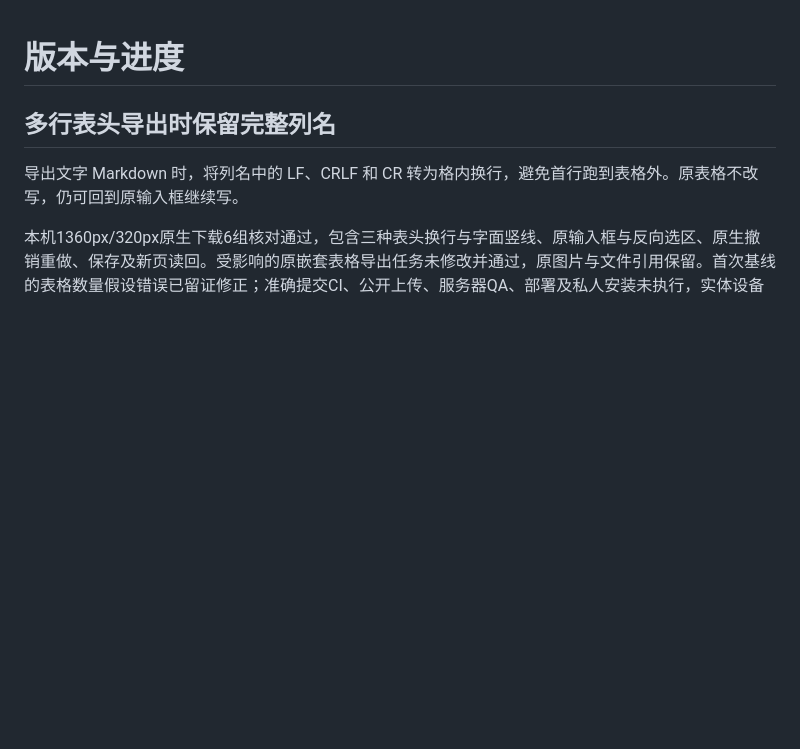
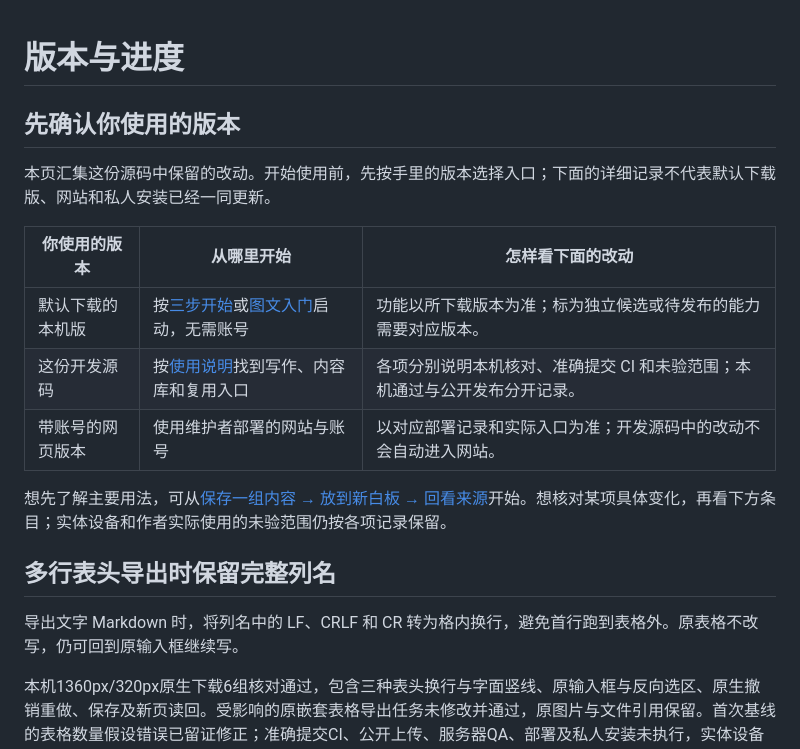
Before and after one commit to Yueyue673/creative-whiteboard, a Markdown page: docs/status.md, the part around the change. Drawn GitHub-style; blank space fills up the shorter version.

Commit message:
Start version notes with the matching entry and scope

```diff
--- a/docs/status.md
+++ b/docs/status.md
@@ -1,4 +1,16 @@
 # 版本与进度
+
+## 先确认你使用的版本
+
+本页汇集这份源码中保留的改动。开始使用前，先按手里的版本选择入口；下面的详细记录不代表默认下载版、网站和私人安装已经一同更新。
+
+| 你使用的版本 | 从哪里开始 | 怎样看下面的改动 |
+| --- | --- | --- |
+| 默认下载的本机版 | 按[三步开始](../README.md#三步开始)或[图文入门](start.md)启动，无需账号 | 功能以所下载版本为准；标为独立候选或待发布的能力需要对应版本。 |
+| 这份开发源码 | 按[使用说明](usage.md)找到写作、内容库和复用入口 | 各项分别说明本机核对、准确提交 CI 和未验范围；本机通过与公开发布分开记录。 |
+| 带账号的网页版本 | 使用维护者部署的网站与账号 | 以对应部署记录和实际入口为准；开发源码中的改动不会自动进入网站。 |
+
+想先了解主要用法，可从[保存一组内容 → 放到新白板 → 回看来源](reuse.md)开始。想核对某项具体变化，再看下方条目；实体设备和作者实际使用的未验范围仍按各项记录保留。
 
 ## 多行表头导出时保留完整列名
 
```
